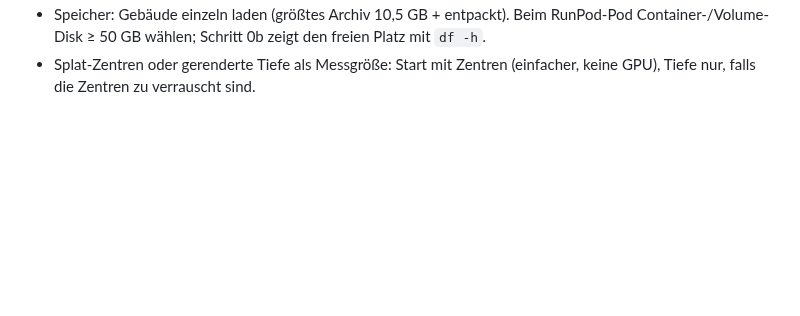
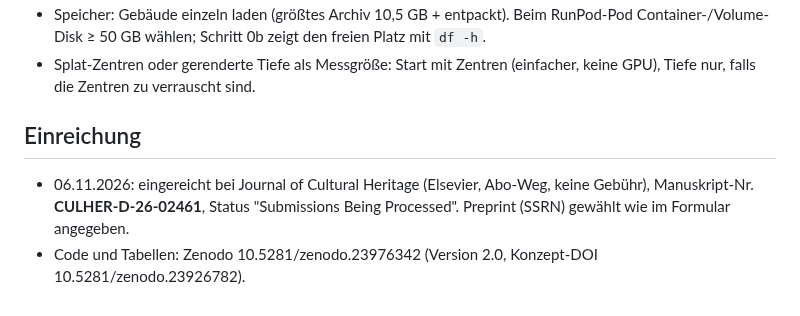
Before and after one commit to anayana/For3Dsuite, a Markdown page: Paper_ODT/Heritage_Toolkit_Paper/PLAN.md, the part around the change. Rendered like a GitHub page; blank space fills up the shorter version.

Commit message:
Paper B: Einreichung CULHER-D-26-02461 vermerkt
Co-Authored-By: Claude Opus 5.5 <noreply@anthropic.com>
Claude-Session: https://claude.ai/code/session_01EWi9WYY4CMGT45BZm4sgXJ

```diff
--- a/Paper_ODT/Heritage_Toolkit_Paper/PLAN.md
+++ b/Paper_ODT/Heritage_Toolkit_Paper/PLAN.md
@@ -93,3 +93,8 @@ ArCH-Klassen; bestätigt 0 = arch, 1 = column. Vermutlich in Listenreihenfolge:
   Container-/Volume-Disk ≥ 50 GB wählen; Schritt 0b zeigt den freien Platz mit `df -h`.
 - Splat-Zentren oder gerenderte Tiefe als Messgröße: Start mit Zentren (einfacher, keine GPU),
   Tiefe nur, falls die Zentren zu verrauscht sind.
+
+## Einreichung
+
+- 06.11.2026: eingereicht bei Journal of Cultural Heritage (Elsevier, Abo-Weg, keine Gebühr), Manuskript-Nr. **CULHER-D-26-02461**, Status "Submissions Being Processed". Preprint (SSRN) gewählt wie im Formular angegeben.
+- Code und Tabellen: Zenodo 10.5281/zenodo.23976342 (Version 2.0, Konzept-DOI 10.5281/zenodo.23926782).
```
